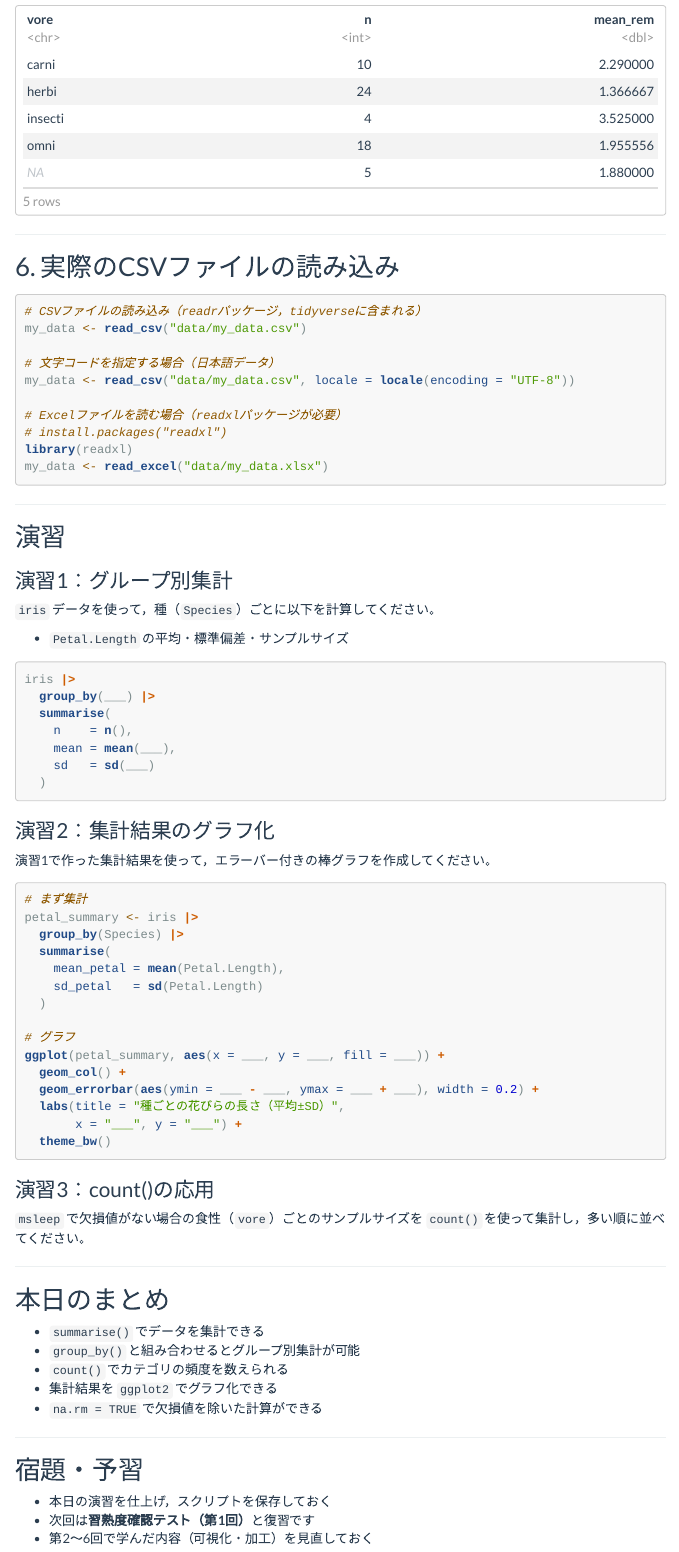
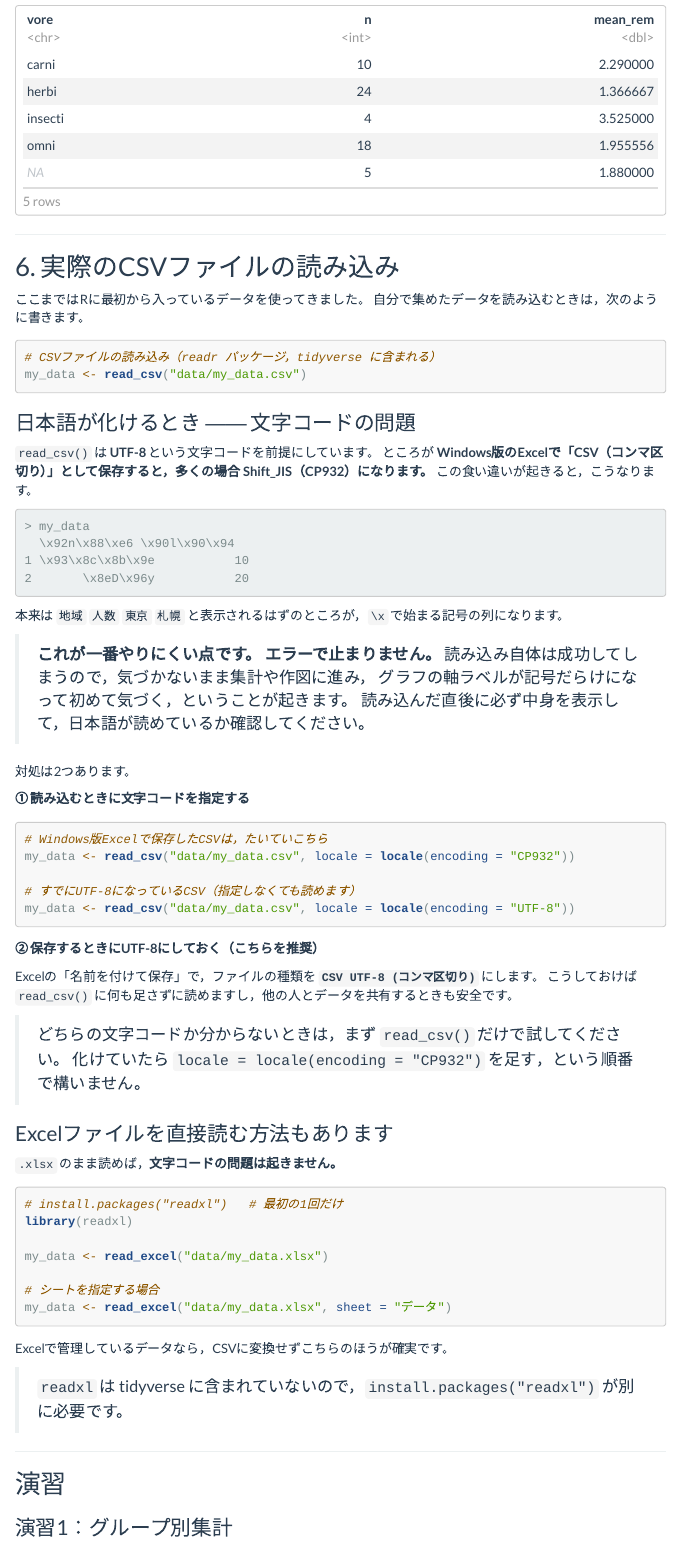
Before and after one commit to aonoa68/kodo-keiryo, an R Markdown document (docs/materials/06.Rmd): the page in a window 1100 px wide, from 5700 px down. Rendered offline with R 4.5, knitr and Pandoc, with nearby package versions; menus at the side of the page are left out.

Commit message:
第6回のCSV読み込みにWindowsの文字コード対応を追記
受講者25名中22名がWindowsで、Excelから「CSV」で保存するとCP932になる。
従来は encoding = "UTF-8" の例しかなく、CP932のファイルを読むと
エラーで止まらないまま \x92n\x88\xe6 のような表示になって気づきにくい。
実際の挙動をRで確認したうえで、症状・CP932指定・Excel側でUTF-8保存・
readxlで.xlsxを直接読む方法を追記した。

Co-Authored-By: Claude Opus 5 (1M context) <noreply@anthropic.com>
Claude-Session: https://claude.ai/code/session_01PFSVqDiknTCb8MqE11oG7D

````diff
--- a/docs/materials/06.Rmd
+++ b/docs/materials/06.Rmd
@@ -184,8 +184,19 @@ msleep |>
 
 ## 6. 実際のCSVファイルの読み込み
 
+ここまではRに最初から入っているデータを使ってきました。
+自分で集めたデータを読み込むときは，次のように書きます。
+
 ```{r, eval=FALSE}
-# CSVファイルの読み込み（readrパッケージ，tidyverseに含まれる）
+# CSVファイルの読み込み（readr パッケージ，tidyverse に含まれる）
 my_data <- read_csv("data/my_data.csv")
+```
 
-# 文字コードを指定する場合（日本語データ）
+### 日本語が化けるとき ―― 文字コードの問題
+
+`read_csv()` は **UTF-8** という文字コードを前提にしています。
+ところが **Windows版のExcelで「CSV（コンマ区切り）」として保存すると，多くの場合
+Shift_JIS（CP932）になります。** この食い違いが起きると，こうなります。
+
+```text
+> my_data
@@ -192,10 +208,47 @@ my_data <- read_csv("data/my_data.csv")
+本来は `地域` `人数` `東京` `札幌` と表示されるはずのところが，`\x` で始まる記号の列になります。
+
+> **これが一番やりにくい点です。**
+> **エラーで止まりません。** 読み込み自体は成功してしまうので，気づかないまま集計や作図に進み，
+> グラフの軸ラベルが記号だらけになって初めて気づく，ということが起きます。
+> 読み込んだ直後に必ず中身を表示して，日本語が読めているか確認してください。
+
+対処は2つあります。
+
+**① 読み込むときに文字コードを指定する**
+
+```{r, eval=FALSE}
+# Windows版Excelで保存したCSVは，たいていこちら
+my_data <- read_csv("data/my_data.csv", locale = locale(encoding = "CP932"))
+
+# すでにUTF-8になっているCSV（指定しなくても読めます）
 my_data <- read_csv("data/my_data.csv", locale = locale(encoding = "UTF-8"))
+```
 
-# Excelファイルを読む場合（readxlパッケージが必要）
-# install.packages("readxl")
+**② 保存するときにUTF-8にしておく（こちらを推奨）**
+
+Excelの「名前を付けて保存」で，ファイルの種類を **`CSV UTF-8 (コンマ区切り)`** にします。
+こうしておけば `read_csv()` に何も足さずに読めますし，他の人とデータを共有するときも安全です。
+
+> どちらの文字コードか分からないときは，まず `read_csv()` だけで試してください。
+> 化けていたら `locale = locale(encoding = "CP932")` を足す，という順番で構いません。
+
+### Excelファイルを直接読む方法もあります
+
+`.xlsx` のまま読めば，**文字コードの問題は起きません。**
+
+```{r, eval=FALSE}
+# install.packages("readxl")   # 最初の1回だけ
 library(readxl)
+
 my_data <- read_excel("data/my_data.xlsx")
+
+# シートを指定する場合
+my_data <- read_excel("data/my_data.xlsx", sheet = "データ")
 ```
+
+Excelで管理しているデータなら，CSVに変換せずこちらのほうが確実です。
+
+> `readxl` は tidyverse に含まれていないので，`install.packages("readxl")` が別に必要です。
 
 ---
 
````
Also changed, not shown: docs/materials/06.Rmd (5 more changed lines), 1 other file.
